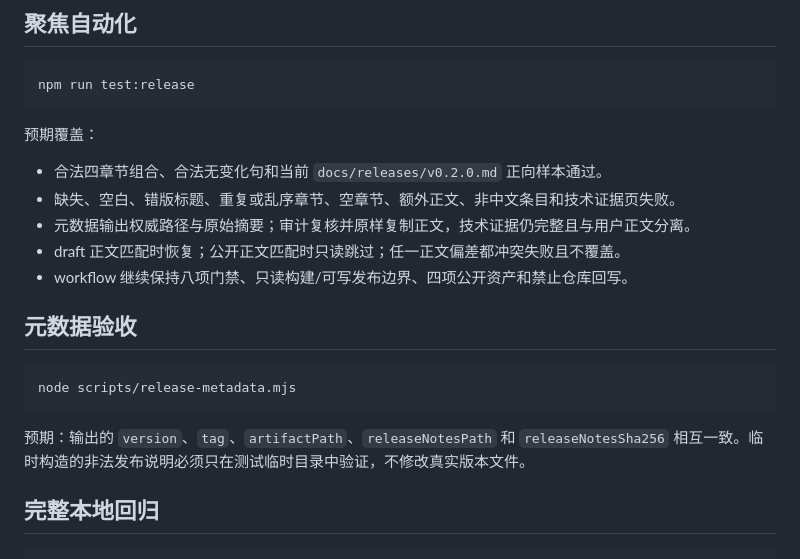
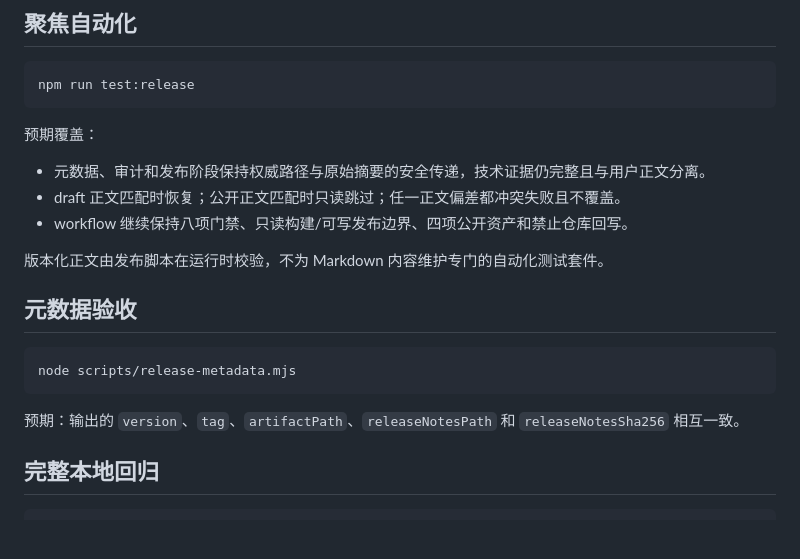
Before and after one commit to janwee-sha/SubLingo, a Markdown page: specs/009-versioned-release-notes/quickstart.md, the part around the change. Rendered like a GitHub page; blank space fills up the shorter version.

Commit message:
feat(release): Release notes.

````diff
--- a/specs/009-versioned-release-notes/quickstart.md
+++ b/specs/009-versioned-release-notes/quickstart.md
@@ -14,11 +14,11 @@ npm run test:release
 
 预期覆盖：
 
-- 合法四章节组合、合法无变化句和当前 `docs/releases/v0.2.0.md` 正向样本通过。
-- 缺失、空白、错版标题、重复或乱序章节、空章节、额外正文、非中文条目和技术证据页失败。
-- 元数据输出权威路径与原始摘要；审计复核并原样复制正文，技术证据仍完整且与用户正文分离。
+- 元数据、审计和发布阶段保持权威路径与原始摘要的安全传递，技术证据仍完整且与用户正文分离。
 - draft 正文匹配时恢复；公开正文匹配时只读跳过；任一正文偏差都冲突失败且不覆盖。
 - workflow 继续保持八项门禁、只读构建/可写发布边界、四项公开资产和禁止仓库回写。
+
+版本化正文由发布脚本在运行时校验，不为 Markdown 内容维护专门的自动化测试套件。
 
 ## 元数据验收
 
@@ -26,7 +26,7 @@ npm run test:release
 node scripts/release-metadata.mjs
 ```
 
-预期：输出的 `version`、`tag`、`artifactPath`、`releaseNotesPath` 和 `releaseNotesSha256` 相互一致。临时构造的非法发布说明必须只在测试临时目录中验证，不修改真实版本文件。
+预期：输出的 `version`、`tag`、`artifactPath`、`releaseNotesPath` 和 `releaseNotesSha256` 相互一致。
 
 ## 完整本地回归
 
````
